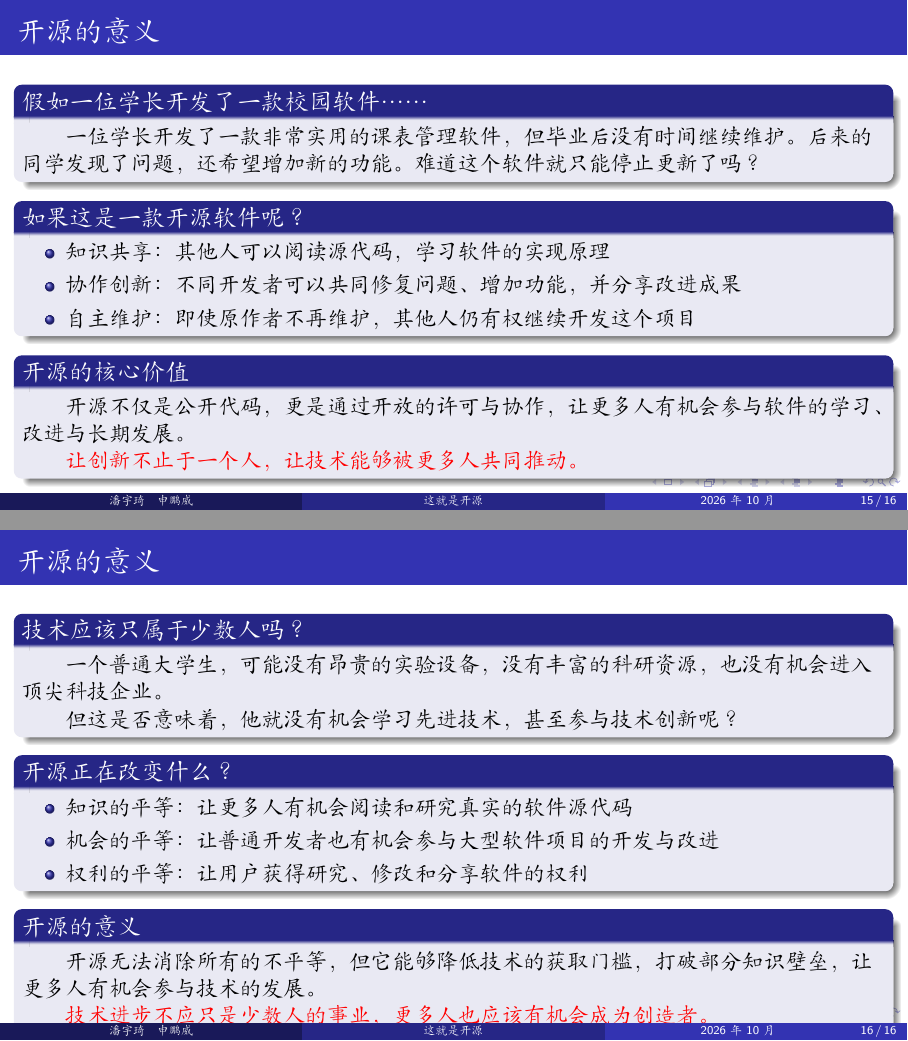
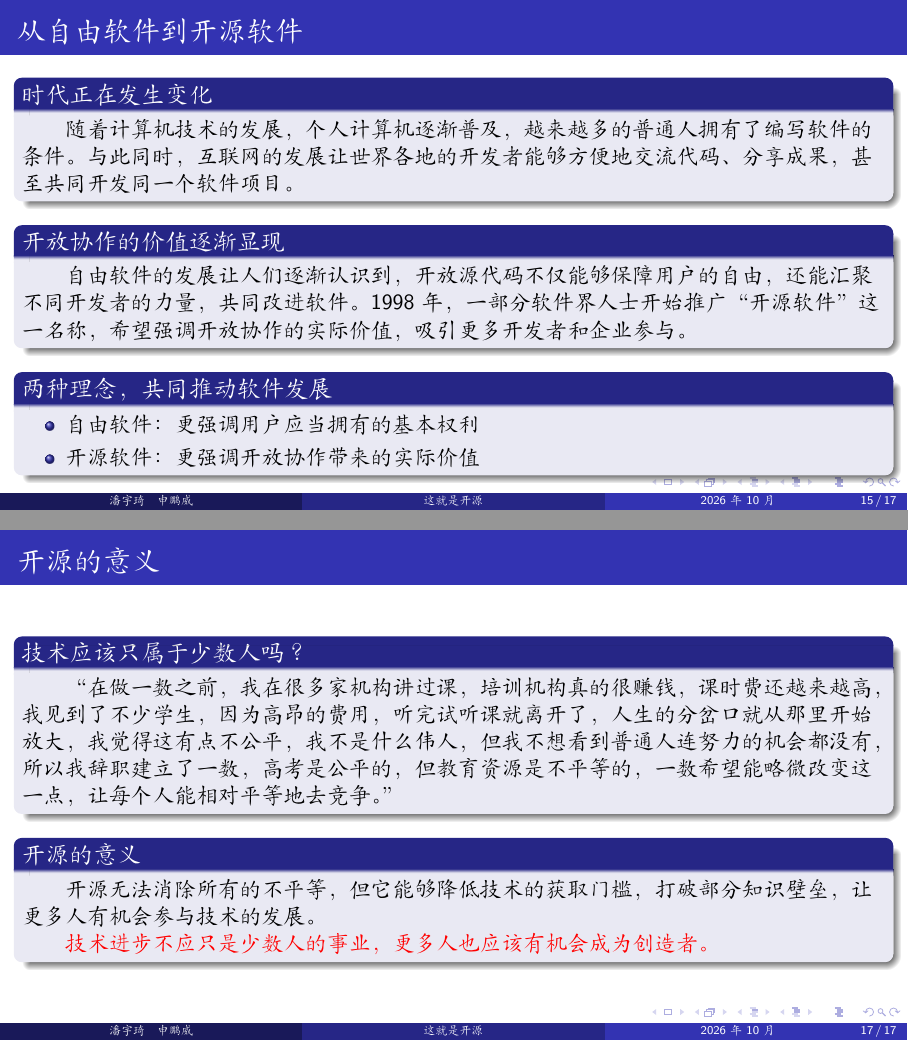
Before and after one commit to Leon5428/ThisIsOpenSource, LaTeX slides (00-introduction/00-introduction.tex): pages 15 and 16 of 16 before the commit and pages 15 and 17 of 17 after it, joined at a grey line. Compiled offline with XeLaTeX; a missing font is replaced by an installed copy or a similar font.

Commit message:
前半部分更新完毕

```diff
--- a/00-introduction/00-introduction.tex
+++ b/00-introduction/00-introduction.tex
@@ -292 +258,0 @@
-		都有权使用、研究、修改和分享它呢？
@@ -335,7 +292,5 @@
 	\end{block}
 \end{frame}
 
-\begin{frame}{自由软件与开源}
+\begin{frame}{自由软件}
 	\begin{block}{自由如何得到保障？}
-		\hspace*{2em}假设我们开发了一款自由软件，
-		允许所有人使用、修改和分享。
@@ -352 +301,0 @@
-		\par\hspace*{2em}GPL 允许用户使用、修改和分享软件，
@@ -368,5 +312,18 @@
 \end{frame}
 
 
-\begin{frame}[t]{开源的意义}
+\begin{frame}{从自由软件到开源软件}
+	\begin{block}{时代正在发生变化}
+		\hspace*{2em}随着计算机技术的发展，个人计算机逐渐普及，越来越多的普通人拥有了编写软件的条件。与此同时，互联网的发展让世界各地的开发者能够方便地交流代码、分享成果，甚至共同开发同一个软件项目。
+	\end{block}
+	\begin{block}{开放协作的价值逐渐显现}
+		\hspace*{2em}自由软件的发展让人们逐渐认识到，开放源代码不仅能够保障用户的自由，还能汇聚不同开发者的力量，共同改进软件。1998 年，一部分软件界人士开始推广“开源软件”这一名称，希望强调开放协作的实际价值，吸引更多开发者和企业参与。
+	\end{block}
+	\begin{block}{两种理念，共同推动软件发展}
+		\begin{itemize}
+			\item 自由软件：更强调用户应当拥有的基本权利
+			\item 开源软件：更强调开放协作带来的实际价值
+		\end{itemize}
+	\end{block}
+\end{frame}
 
@@ -373,26 +333,10 @@
 	\begin{block}{假如一位学长开发了一款校园软件……}
-		\hspace*{2em}一位学长开发了一款非常实用的
-		课表管理软件，但毕业后没有时间继续维护。
-		后来的同学发现了问题，还希望增加新的功能。难道这个软件就只能停止更新了吗？
+		\hspace*{2em}一位学长开发了一款非常实用的课表管理软件，但毕业后没有时间继续维护。后来的同学发现了问题，还希望增加新的功能。难道这个软件就只能停止更新了吗？
 	\end{block}
 	\begin{block}{如果这是一款开源软件呢？}
 		\begin{itemize}
-			\item 知识共享：其他人可以阅读源代码，
-			学习软件的实现原理
-
-			\item 协作创新：不同开发者可以共同修复问题、
-			增加功能，并分享改进成果
-
-			\item 自主维护：即使原作者不再维护，
-			其他人仍有权继续开发这个项目
+			\item 知识共享：其他人可以阅读源代码，学习软件的实现原理
+			\item 协作创新：不同开发者可以共同修复问题、增加功能，并分享改进成果
+			\item 自主维护：即使原作者不再维护，其他人仍有权继续开发这个项目
 		\end{itemize}
 	\end{block}
-
-	\begin{block}{开源的核心价值}
-		\hspace*{2em}开源不仅是公开代码，
-		更是通过开放的许可与协作，
-		让更多人有机会参与软件的学习、
-		改进与长期发展。
-
-		\par\hspace*{2em}\alert{让创新不止于一个人，
-			让技术能够被更多人共同推动。}
@@ -404,37 +349,12 @@
-\begin{frame}[t]{开源的意义}
+\begin{frame}{开源的意义}
 
 	\begin{block}{技术应该只属于少数人吗？}
-		\hspace*{2em}一个普通大学生，
-		可能没有昂贵的实验设备，
-		没有丰富的科研资源，
-		也没有机会进入顶尖科技企业。
-
-		\par\hspace*{2em}但这是否意味着，
-		他就没有机会学习先进技术，
-		甚至参与技术创新呢？
-	\end{block}
-
-	\begin{block}{开源正在改变什么？}
-		\begin{itemize}
-			\item 知识的平等：让更多人有机会
-			阅读和研究真实的软件源代码
-
-			\item 机会的平等：让普通开发者也有机会
-			参与大型软件项目的开发与改进
-
-			\item 权利的平等：让用户获得研究、
-			修改和分享软件的权利
-		\end{itemize}
+		\hspace*{2em}“在做一数之前，我在很多家机构讲过课，培训机构真的很赚钱，课时费还越来越高，我见到了不少学生，因为高昂的费用，听完试听课就离开了，人生的分岔口就从那里开始放大，我觉得这有点不公平，我不是什么伟人，但我不想看到普通人连努力的机会都没有，所以我辞职建立了一数，高考是公平的，但教育资源是不平等的，一数希望能略微改变这一点，让每个人能相对平等地去竞争。”
 	\end{block}
 
 	\begin{block}{开源的意义}
-		\hspace*{2em}开源无法消除所有的不平等，
-		但它能够降低技术的获取门槛，
-		打破部分知识壁垒，
-		让更多人有机会参与技术的发展。
-
-		\par\hspace*{2em}\alert{技术进步不应只是少数人的事业，
-			更多人也应该有机会成为创造者。}
+		\hspace*{2em}开源无法消除所有的不平等，但它能够降低技术的获取门槛，打破部分知识壁垒，让更多人有机会参与技术的发展。
+		\par\hspace*{2em}\alert{技术进步不应只是少数人的事业，更多人也应该有机会成为创造者。}
 	\end{block}
 
 \end{frame}
```
Also changed, not shown: 00-introduction/00-introduction.pdf, 00-introduction/00-introduction.tex (118 more changed lines).
